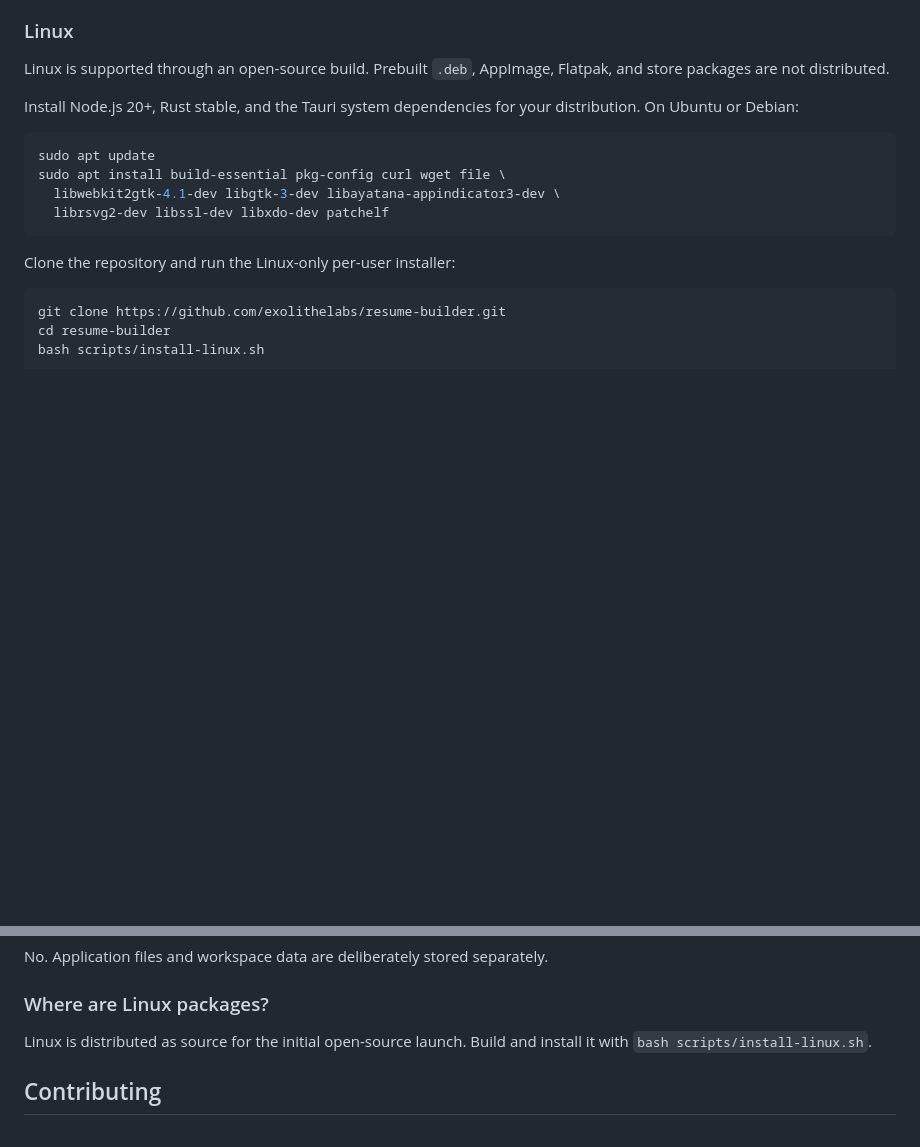
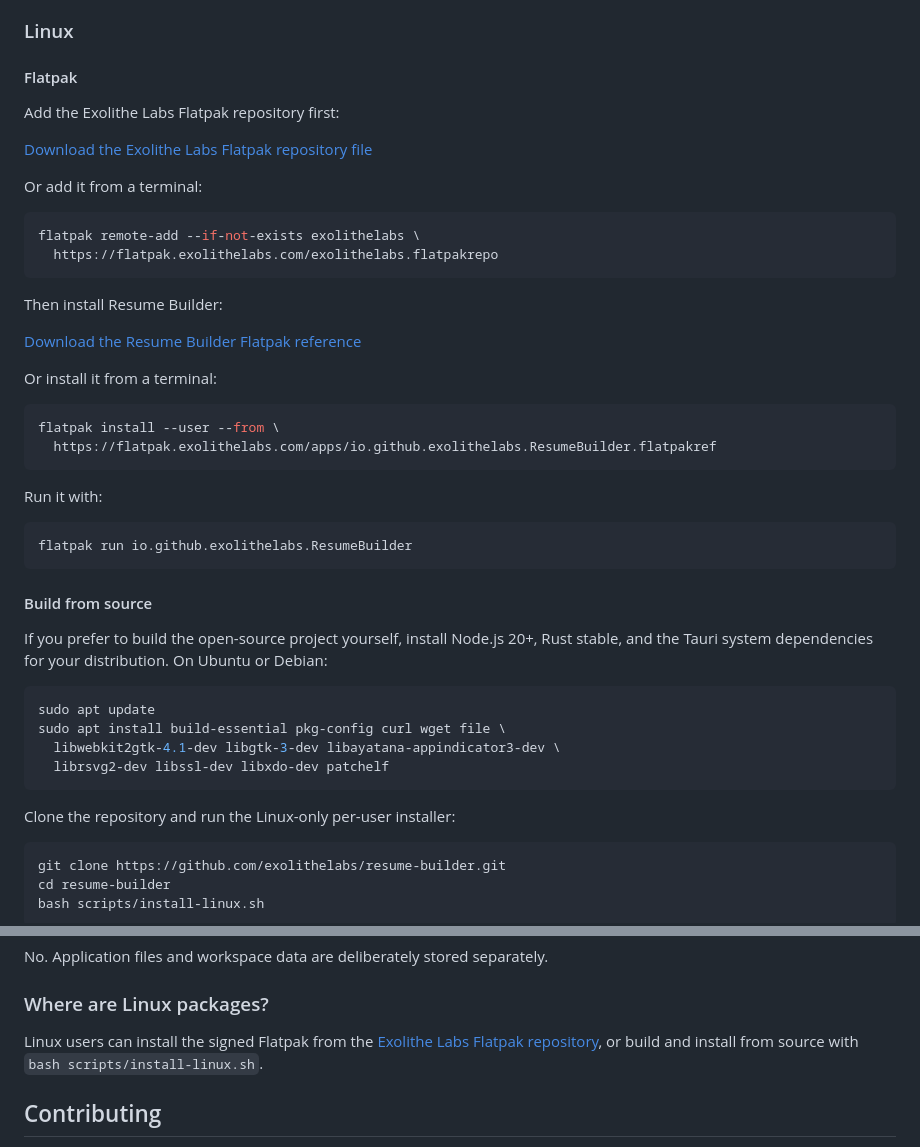
Before and after one commit to dhiraj-ydv/resume-builder, a Markdown page: readme.md, 2 parts joined by grey strips. GitHub-like rendering; blank space fills up the shorter version.

Commit message:
Document Flatpak installation for Linux

````diff
--- a/readme.md
+++ b/readme.md
@@ -107,9 +107,39 @@ Early open-source releases may be unsigned and can display a Windows SmartScreen
 
 ### Linux
 
-Linux is supported through an open-source build. Prebuilt `.deb`, AppImage, Flatpak, and store packages are not distributed.
+#### Flatpak
 
-Install Node.js 20+, Rust stable, and the Tauri system dependencies for your distribution. On Ubuntu or Debian:
+Add the Exolithe Labs Flatpak repository first:
+
+[Download the Exolithe Labs Flatpak repository file](https://flatpak.exolithelabs.com/exolithelabs.flatpakrepo)
+
+Or add it from a terminal:
+
+```bash
+flatpak remote-add --if-not-exists exolithelabs \
+  https://flatpak.exolithelabs.com/exolithelabs.flatpakrepo
+```
+
+Then install Resume Builder:
+
+[Download the Resume Builder Flatpak reference](https://flatpak.exolithelabs.com/apps/io.github.exolithelabs.ResumeBuilder.flatpakref)
+
+Or install it from a terminal:
+
+```bash
+flatpak install --user --from \
+  https://flatpak.exolithelabs.com/apps/io.github.exolithelabs.ResumeBuilder.flatpakref
+```
+
+Run it with:
+
+```bash
+flatpak run io.github.exolithelabs.ResumeBuilder
+```
+
+#### Build from source
+
+If you prefer to build the open-source project yourself, install Node.js 20+, Rust stable, and the Tauri system dependencies for your distribution. On Ubuntu or Debian:
 
 ```bash
 sudo apt update
@@ -300,7 +330,7 @@ No. Application files and workspace data are deliberately stored separately.
 
 ### Where are Linux packages?
 
-Linux is distributed as source for the initial open-source launch. Build and install it with `bash scripts/install-linux.sh`.
+Linux users can install the signed Flatpak from the [Exolithe Labs Flatpak repository](https://flatpak.exolithelabs.com/apps/io.github.exolithelabs.ResumeBuilder.flatpakref), or build and install from source with `bash scripts/install-linux.sh`.
 
 ## Contributing
 
````
